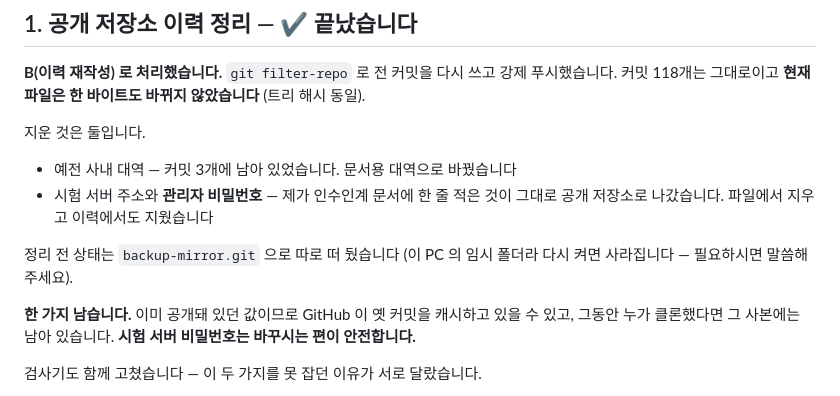
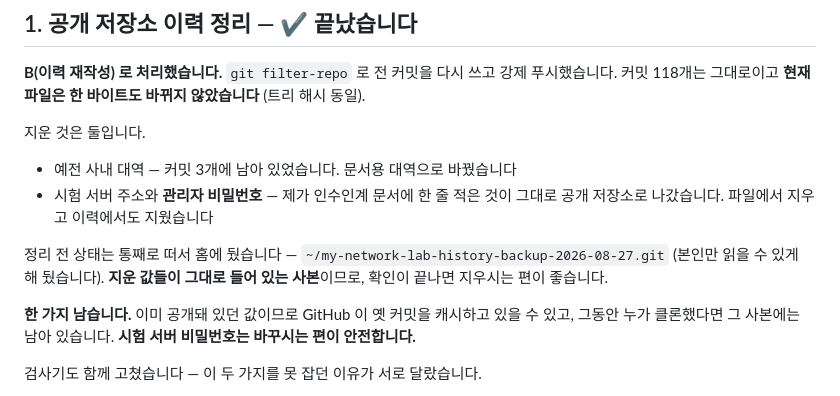
Before and after one commit to arfwene/my-network-lab, a Markdown page: docs/DECISIONS.md, the part around the change. Drawn GitHub-style.

Commit message:
정리 전 백업의 위치를 적는다
Co-Authored-By: Claude Opus 5 <noreply@anthropic.com>

```diff
--- a/docs/DECISIONS.md
+++ b/docs/DECISIONS.md
@@ -19,8 +19,9 @@
 - 시험 서버 주소와 **관리자 비밀번호** — 제가 인수인계 문서에 한 줄 적은 것이
   그대로 공개 저장소로 나갔습니다. 파일에서 지우고 이력에서도 지웠습니다
 
-정리 전 상태는 `backup-mirror.git` 으로 따로 떠 뒀습니다 (이 PC 의 임시
-폴더라 다시 켜면 사라집니다 — 필요하시면 말씀해 주세요).
+정리 전 상태는 통째로 떠서 홈에 뒀습니다 —
+`~/my-network-lab-history-backup-2026-08-27.git` (본인만 읽을 수 있게 해 뒀습니다).
+**지운 값들이 그대로 들어 있는 사본**이므로, 확인이 끝나면 지우시는 편이 좋습니다.
 
 **한 가지 남습니다.** 이미 공개돼 있던 값이므로 GitHub 이 옛 커밋을
 캐시하고 있을 수 있고, 그동안 누가 클론했다면 그 사본에는 남아 있습니다.
```
